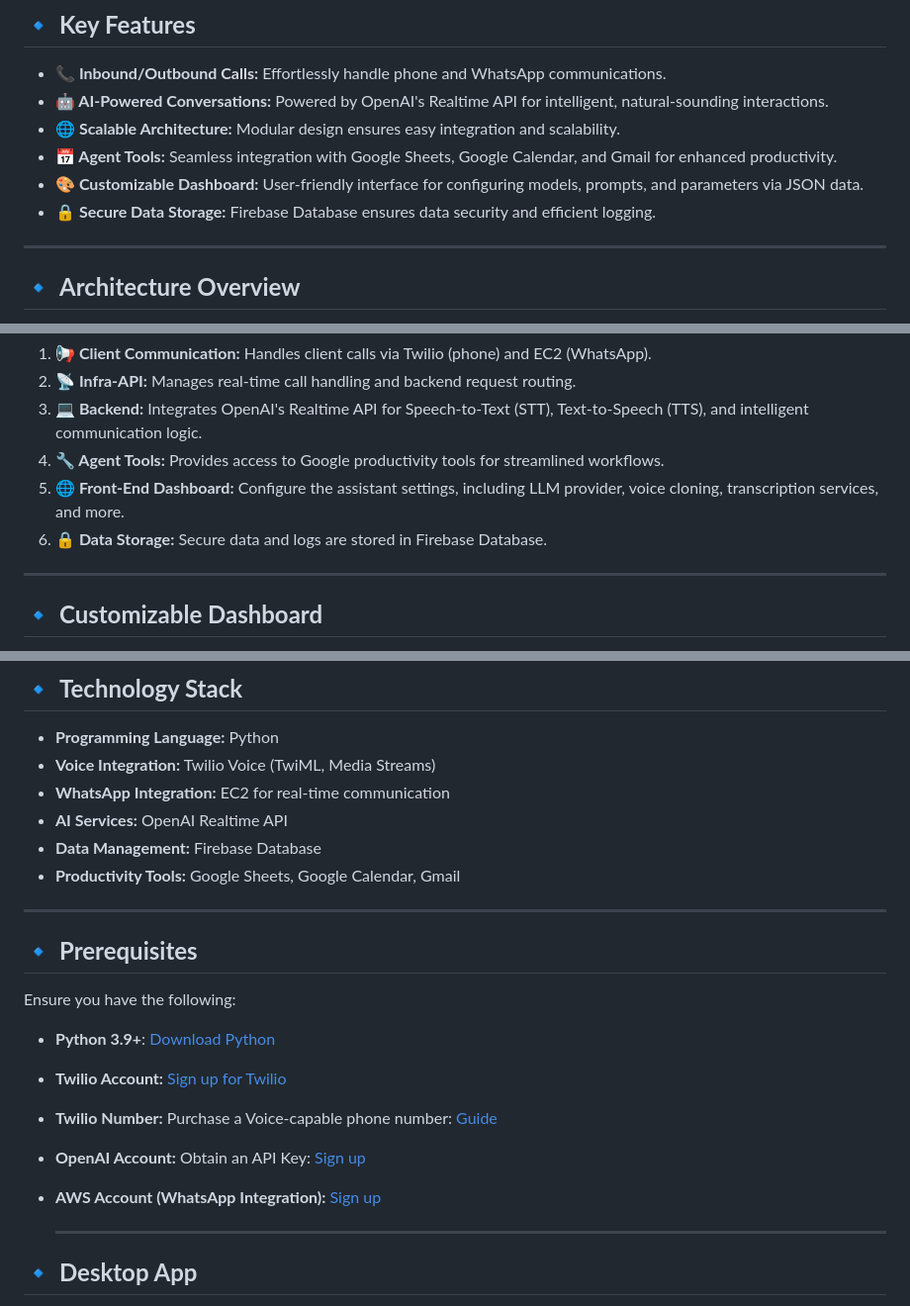
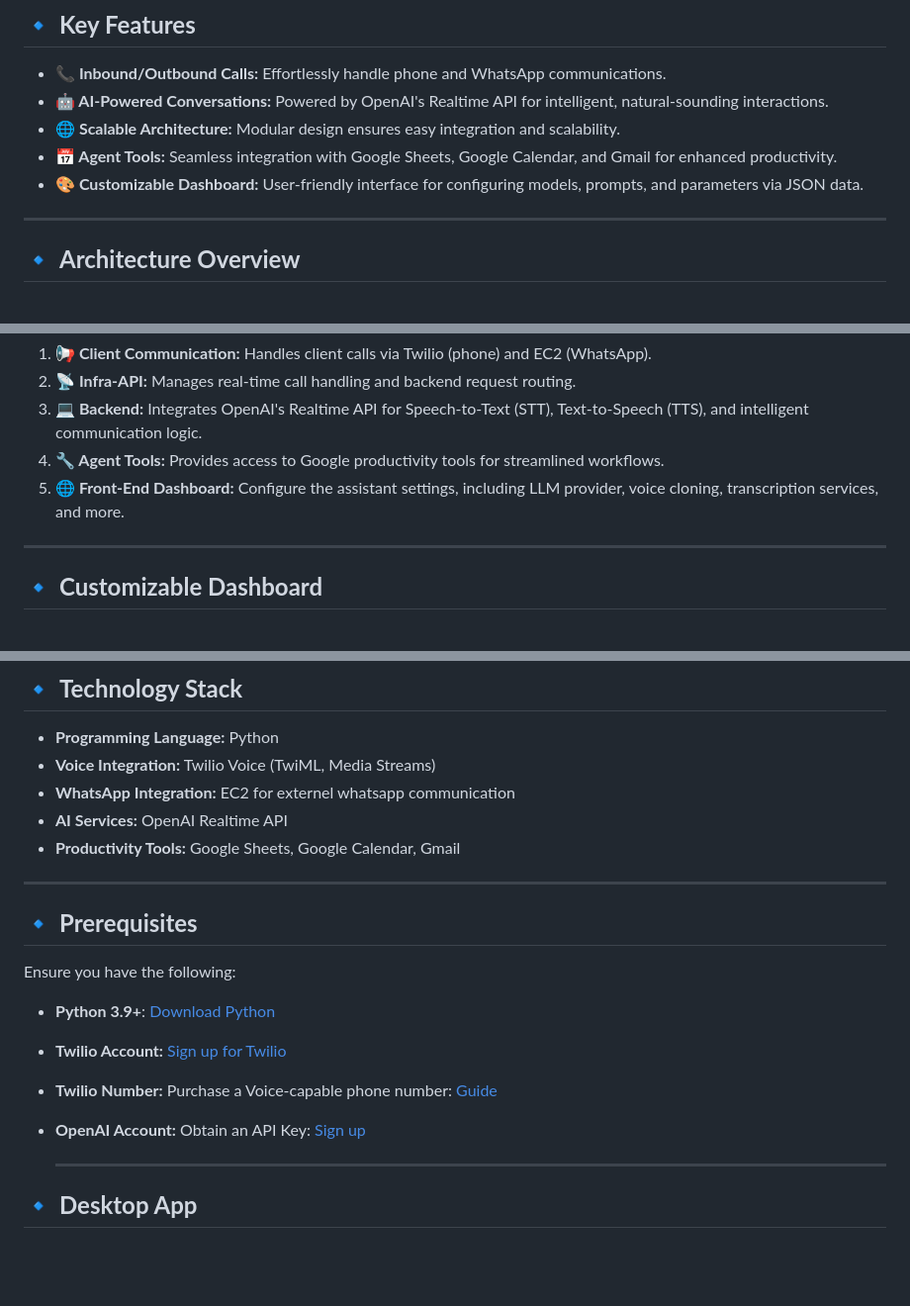
Before and after one commit to ibramaf10/IALLO, a Markdown page: Readme.md, 3 parts joined by grey strips. Shown: that part at 99% size. GitHub-like rendering; blank space fills up the shorter version.

```diff
--- a/Readme.md
+++ b/Readme.md
@@ -13,7 +13,6 @@ I-AllO is a cost-effective, intelligent CallBot solution designed to revolutioni
 - **🌐 Scalable Architecture:** Modular design ensures easy integration and scalability.
 - **📅 Agent Tools:** Seamless integration with Google Sheets, Google Calendar, and Gmail for enhanced productivity.
 - **🎨 Customizable Dashboard:** User-friendly interface for configuring models, prompts, and parameters via JSON data.
-- **🔒 Secure Data Storage:** Firebase Database ensures data security and efficient logging.
 
 ---
 
@@ -28,7 +27,6 @@ I-AllO leverages a multi-component architecture to ensure efficiency and scalabi
 3. **💻 Backend:** Integrates OpenAI's Realtime API for Speech-to-Text (STT), Text-to-Speech (TTS), and intelligent communication logic.
 4. **🔧 Agent Tools:** Provides access to Google productivity tools for streamlined workflows.
 5. **🌐 Front-End Dashboard:** Configure the assistant settings, including LLM provider, voice cloning, transcription services, and more.
-6. **🔒 Data Storage:** Secure data and logs are stored in Firebase Database.
 
 ---
 
@@ -69,9 +67,8 @@ I-AllO provides solutions tailored for a variety of industries:
 
 - **Programming Language:** Python
 - **Voice Integration:** Twilio Voice (TwiML, Media Streams)
-- **WhatsApp Integration:** EC2 for real-time communication
+- **WhatsApp Integration:** EC2 for externel whatsapp communication
 - **AI Services:** OpenAI Realtime API
-- **Data Management:** Firebase Database
 - **Productivity Tools:** Google Sheets, Google Calendar, Gmail
 
 ---
@@ -84,7 +81,6 @@ Ensure you have the following:
 - **Twilio Account:** [Sign up for Twilio](https://www.twilio.com/try-twilio)
 - **Twilio Number:** Purchase a Voice-capable phone number: [Guide](https://help.twilio.com/articles/223135247-How-to-Search-for-and-Buy-a-Twilio-Phone-Number-from-Console)
 - **OpenAI Account:** Obtain an API Key: [Sign up](https://platform.openai.com/)
-- **AWS Account (WhatsApp Integration):** [Sign up](https://aws.amazon.com/)
 
   ---
 
```
